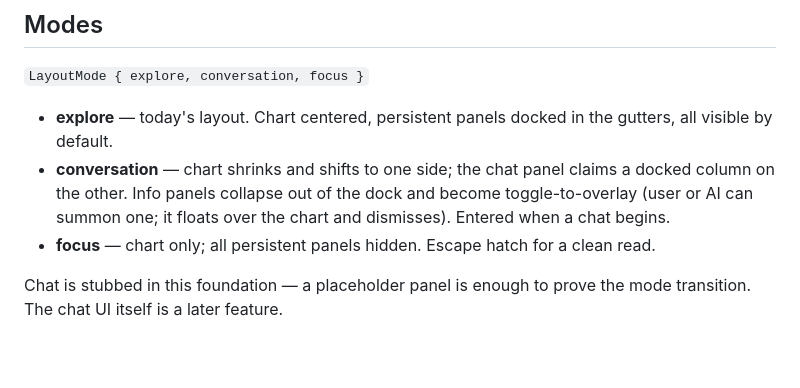
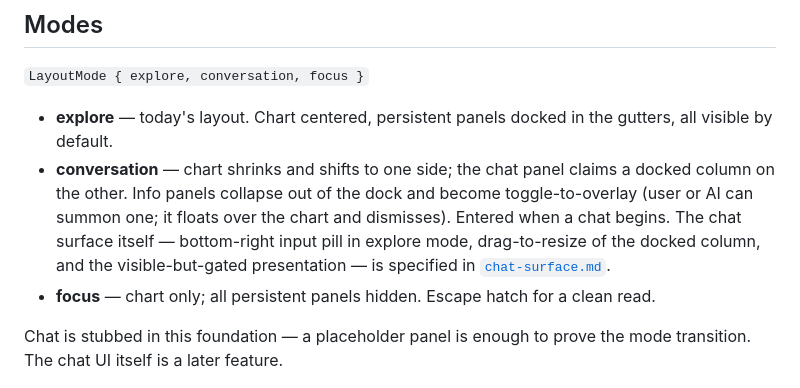
Before and after one commit to ninthhousestudios/adityas-explore, a Markdown page: docs/layout-modes.md, the part around the change. GitHub-like rendering; blank space fills up the shorter version.

Commit message:
docs(explore): chat-surface design + layout-modes conversation notes (adityas/ai/80)
Co-Authored-By: Claude Opus 4.8 <noreply@anthropic.com>

```diff
--- a/docs/layout-modes.md
+++ b/docs/layout-modes.md
@@ -65,7 +65,9 @@ two-layer rule above.
 - **conversation** — chart shrinks and shifts to one side; the chat panel claims
   a docked column on the other. Info panels collapse out of the dock and become
   toggle-to-overlay (user or AI can summon one; it floats over the chart and
-  dismisses). Entered when a chat begins.
+  dismisses). Entered when a chat begins. The chat surface itself — bottom-right
+  input pill in explore mode, drag-to-resize of the docked column, and the
+  visible-but-gated presentation — is specified in [`chat-surface.md`](chat-surface.md).
 - **focus** — chart only; all persistent panels hidden. Escape hatch for a clean
   read.
 
```
Also changed, not shown: docs/chat-surface.md (added, +136 -0 lines).
